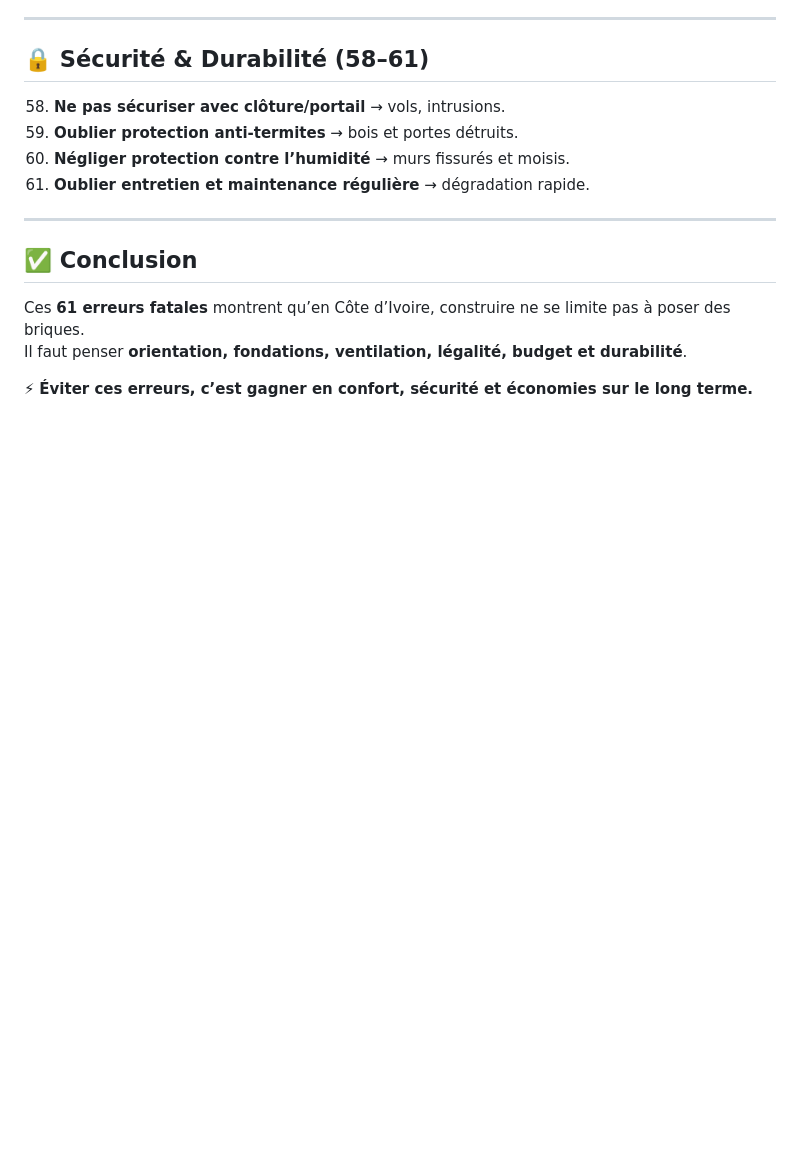
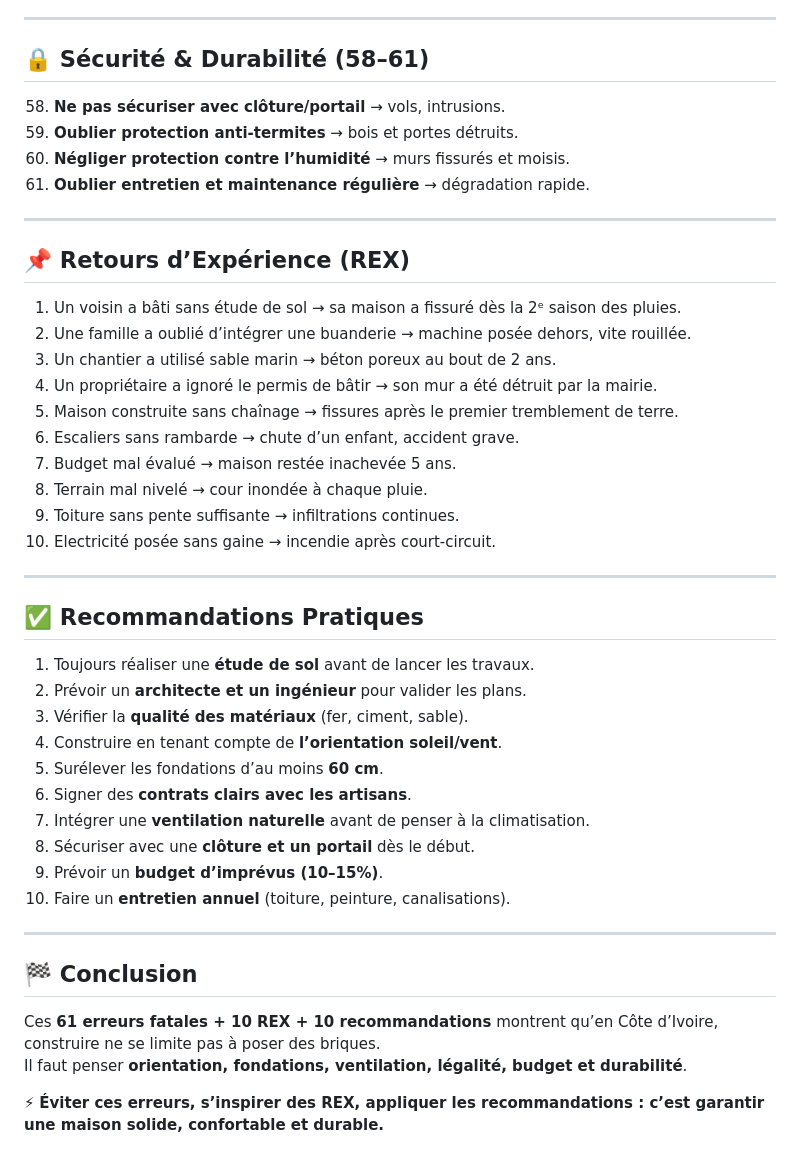
Before and after one commit to sanogotech/maisonlowcostbooster, a Markdown page: ConstruireBonnePratiques/README.md, the part around the change. GitHub-like rendering; blank space fills up the shorter version.

```diff
--- a/ConstruireBonnePratiques/README.md
+++ b/ConstruireBonnePratiques/README.md
@@ -107,9 +107,39 @@ Voici le guide complet, classé par catégories, avec erreurs, conséquences et
 
 ---
 
-## ✅ Conclusion
+## 📌 Retours d’Expérience (REX)
 
-Ces **61 erreurs fatales** montrent qu’en Côte d’Ivoire, construire ne se limite pas à poser des briques.
+1. Un voisin a bâti sans étude de sol → sa maison a fissuré dès la 2ᵉ saison des pluies.
+2. Une famille a oublié d’intégrer une buanderie → machine posée dehors, vite rouillée.
+3. Un chantier a utilisé sable marin → béton poreux au bout de 2 ans.
+4. Un propriétaire a ignoré le permis de bâtir → son mur a été détruit par la mairie.
+5. Maison construite sans chaînage → fissures après le premier tremblement de terre.
+6. Escaliers sans rambarde → chute d’un enfant, accident grave.
+7. Budget mal évalué → maison restée inachevée 5 ans.
+8. Terrain mal nivelé → cour inondée à chaque pluie.
+9. Toiture sans pente suffisante → infiltrations continues.
+10. Electricité posée sans gaine → incendie après court-circuit.
+
+---
+
+## ✅ Recommandations Pratiques
+
+1. Toujours réaliser une **étude de sol** avant de lancer les travaux.
+2. Prévoir un **architecte et un ingénieur** pour valider les plans.
+3. Vérifier la **qualité des matériaux** (fer, ciment, sable).
+4. Construire en tenant compte de **l’orientation soleil/vent**.
+5. Surélever les fondations d’au moins **60 cm**.
+6. Signer des **contrats clairs avec les artisans**.
+7. Intégrer une **ventilation naturelle** avant de penser à la climatisation.
+8. Sécuriser avec une **clôture et un portail** dès le début.
+9. Prévoir un **budget d’imprévus (10–15%)**.
+10. Faire un **entretien annuel** (toiture, peinture, canalisations).
+
+---
+
+## 🏁 Conclusion
+
+Ces **61 erreurs fatales + 10 REX + 10 recommandations** montrent qu’en Côte d’Ivoire, construire ne se limite pas à poser des briques.
 Il faut penser **orientation, fondations, ventilation, légalité, budget et durabilité**.
 
-⚡ **Éviter ces erreurs, c’est gagner en confort, sécurité et économies sur le long terme.**
+⚡ **Éviter ces erreurs, s’inspirer des REX, appliquer les recommandations : c’est garantir une maison solide, confortable et durable.**
```
